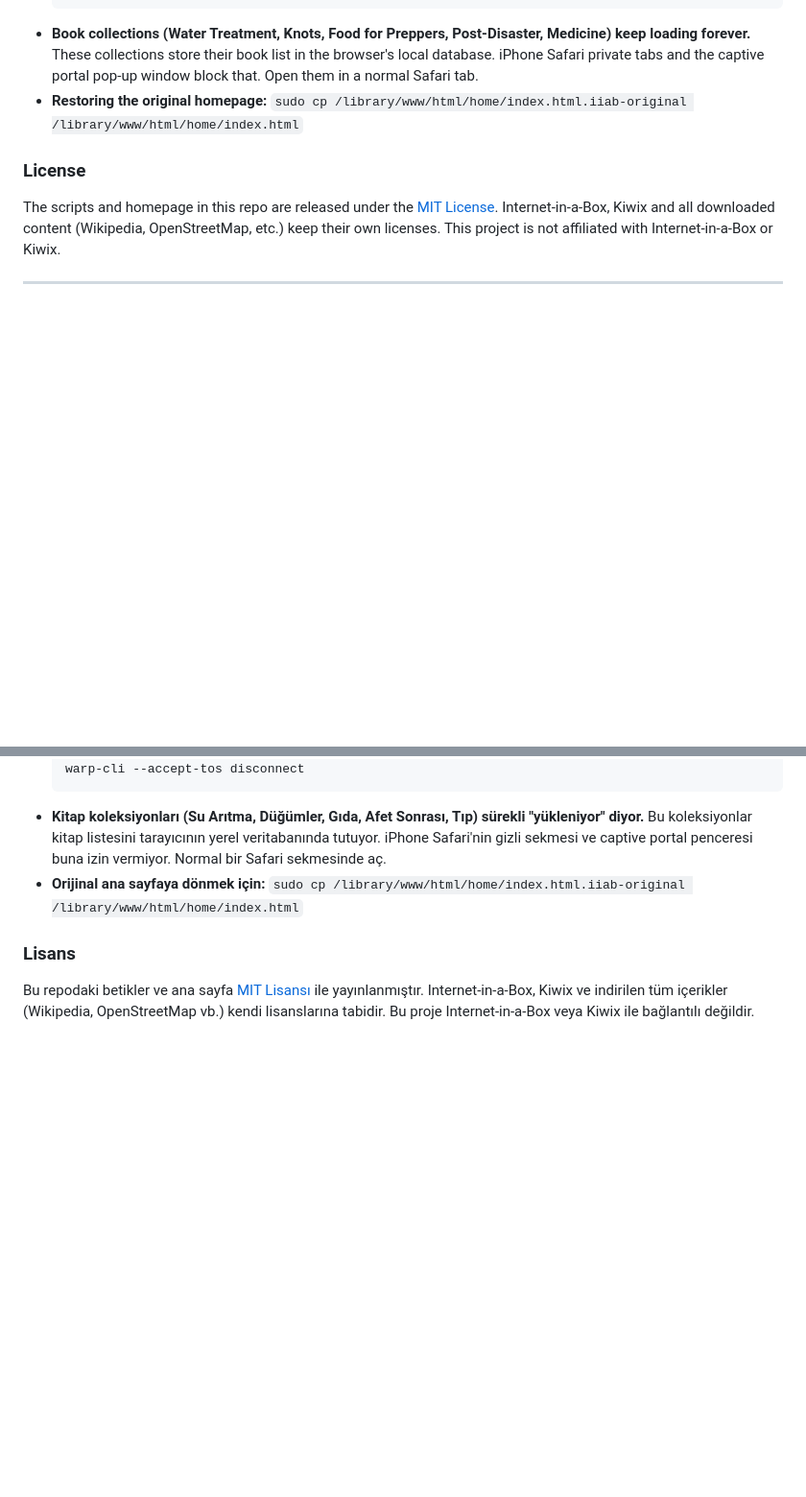
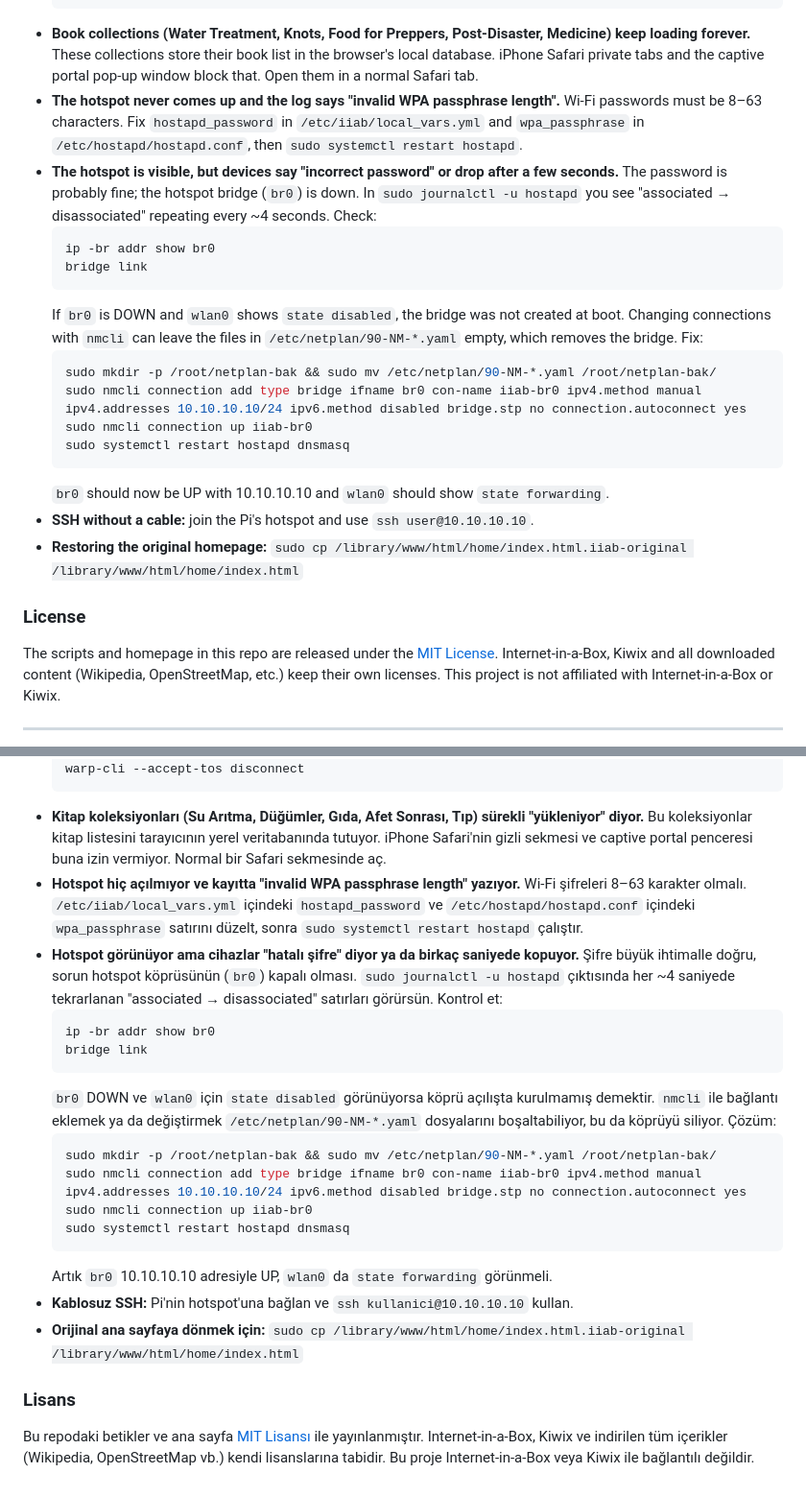
Before and after one commit to schematrix/HAS_Prepper_Disk, a Markdown page: README.md, 2 parts joined by grey strips. Shown at 96% size. Drawn GitHub-style; blank space fills up the shorter version.

Commit message:
Document USB Wi-Fi adapter and hotspot bridge fix

````diff
--- a/README.md
+++ b/README.md
@@ -82,6 +97,21 @@ www/home/index.html        homepage
   warp-cli --accept-tos disconnect
   ```
 - **Book collections (Water Treatment, Knots, Food for Preppers, Post-Disaster, Medicine) keep loading forever.** These collections store their book list in the browser's local database. iPhone Safari private tabs and the captive portal pop-up window block that. Open them in a normal Safari tab.
+- **The hotspot never comes up and the log says "invalid WPA passphrase length".** Wi-Fi passwords must be 8–63 characters. Fix `hostapd_password` in `/etc/iiab/local_vars.yml` and `wpa_passphrase` in `/etc/hostapd/hostapd.conf`, then `sudo systemctl restart hostapd`.
+- **The hotspot is visible, but devices say "incorrect password" or drop after a few seconds.** The password is probably fine; the hotspot bridge (`br0`) is down. In `sudo journalctl -u hostapd` you see "associated → disassociated" repeating every ~4 seconds. Check:
+  ```bash
+  ip -br addr show br0
+  bridge link
+  ```
+  If `br0` is DOWN and `wlan0` shows `state disabled`, the bridge was not created at boot. Changing connections with `nmcli` can leave the files in `/etc/netplan/90-NM-*.yaml` empty, which removes the bridge. Fix:
+  ```bash
+  sudo mkdir -p /root/netplan-bak && sudo mv /etc/netplan/90-NM-*.yaml /root/netplan-bak/
+  sudo nmcli connection add type bridge ifname br0 con-name iiab-br0 ipv4.method manual ipv4.addresses 10.10.10.10/24 ipv6.method disabled bridge.stp no connection.autoconnect yes
+  sudo nmcli connection up iiab-br0
+  sudo systemctl restart hostapd dnsmasq
+  ```
+  `br0` should now be UP with 10.10.10.10 and `wlan0` should show `state forwarding`.
+- **SSH without a cable:** join the Pi's hotspot and use `ssh user@10.10.10.10`.
 - **Restoring the original homepage:** `sudo cp /library/www/html/home/index.html.iiab-original /library/www/html/home/index.html`
 
 ### License
@@ -166,6 +211,21 @@ www/home/index.html          ana sayfa
   warp-cli --accept-tos disconnect
   ```
 - **Kitap koleksiyonları (Su Arıtma, Düğümler, Gıda, Afet Sonrası, Tıp) sürekli "yükleniyor" diyor.** Bu koleksiyonlar kitap listesini tarayıcının yerel veritabanında tutuyor. iPhone Safari'nin gizli sekmesi ve captive portal penceresi buna izin vermiyor. Normal bir Safari sekmesinde aç.
+- **Hotspot hiç açılmıyor ve kayıtta "invalid WPA passphrase length" yazıyor.** Wi-Fi şifreleri 8–63 karakter olmalı. `/etc/iiab/local_vars.yml` içindeki `hostapd_password` ve `/etc/hostapd/hostapd.conf` içindeki `wpa_passphrase` satırını düzelt, sonra `sudo systemctl restart hostapd` çalıştır.
+- **Hotspot görünüyor ama cihazlar "hatalı şifre" diyor ya da birkaç saniyede kopuyor.** Şifre büyük ihtimalle doğru, sorun hotspot köprüsünün (`br0`) kapalı olması. `sudo journalctl -u hostapd` çıktısında her ~4 saniyede tekrarlanan "associated → disassociated" satırları görürsün. Kontrol et:
+  ```bash
+  ip -br addr show br0
+  bridge link
+  ```
+  `br0` DOWN ve `wlan0` için `state disabled` görünüyorsa köprü açılışta kurulmamış demektir. `nmcli` ile bağlantı eklemek ya da değiştirmek `/etc/netplan/90-NM-*.yaml` dosyalarını boşaltabiliyor, bu da köprüyü siliyor. Çözüm:
+  ```bash
+  sudo mkdir -p /root/netplan-bak && sudo mv /etc/netplan/90-NM-*.yaml /root/netplan-bak/
+  sudo nmcli connection add type bridge ifname br0 con-name iiab-br0 ipv4.method manual ipv4.addresses 10.10.10.10/24 ipv6.method disabled bridge.stp no connection.autoconnect yes
+  sudo nmcli connection up iiab-br0
+  sudo systemctl restart hostapd dnsmasq
+  ```
+  Artık `br0` 10.10.10.10 adresiyle UP, `wlan0` da `state forwarding` görünmeli.
+- **Kablosuz SSH:** Pi'nin hotspot'una bağlan ve `ssh kullanici@10.10.10.10` kullan.
 - **Orijinal ana sayfaya dönmek için:** `sudo cp /library/www/html/home/index.html.iiab-original /library/www/html/home/index.html`
 
 ### Lisans
````
Also changed, not shown: other parts of README.md (+30 -0 lines).
